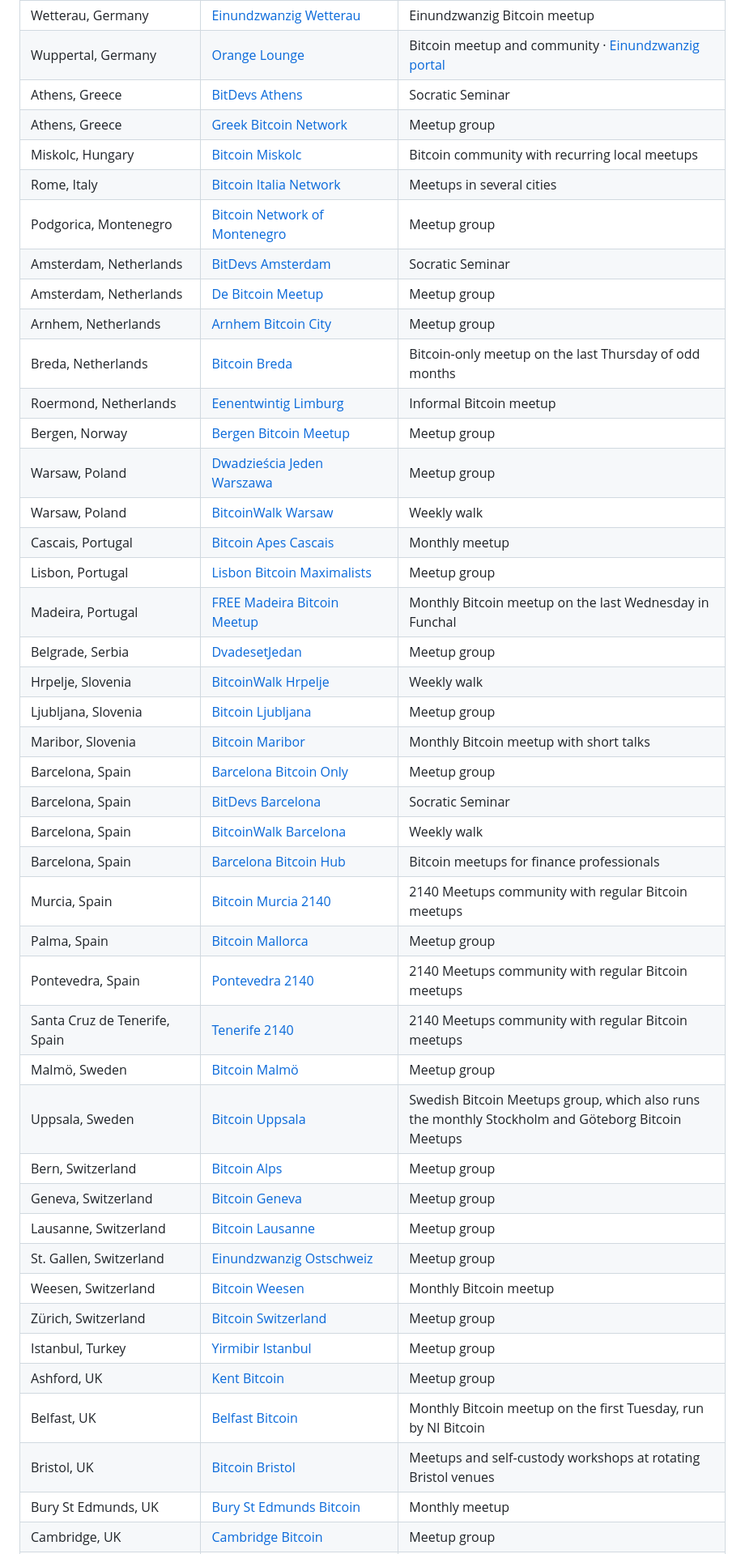
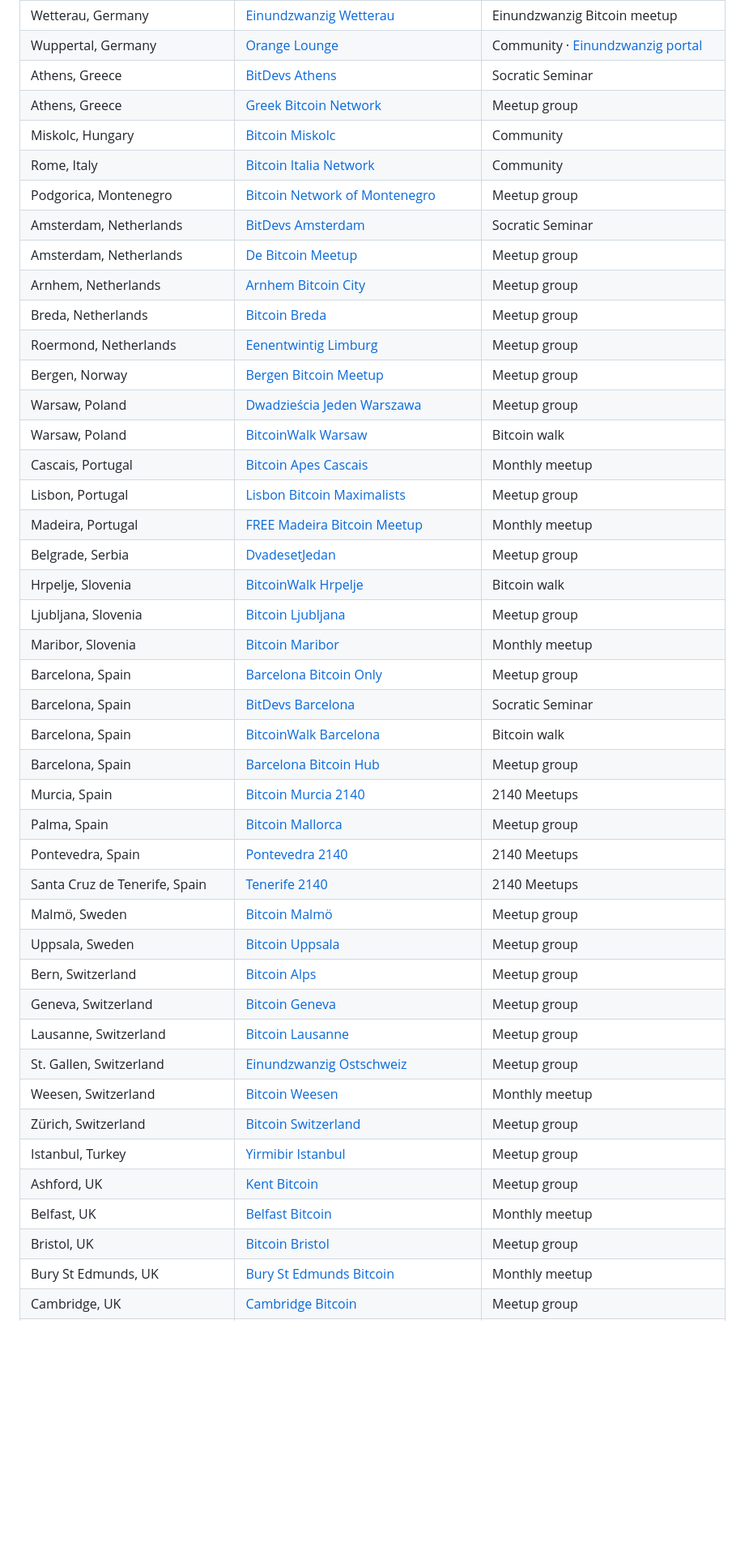
Before and after one commit to itstomekk/awesome-bitcoin-events, a Markdown page: README.md, the part around one of its changes. Shown at 81% size. Drawn GitHub-style; folded sections open; blank space fills up the shorter version.

Commit message:
Meetups: generalise the About column to a small set of types (Meetup group, Monthly meetup, Community, Stammtisch, Bitcoin walk, Workshop...)

```diff
--- a/README.md
+++ b/README.md
@@ -212,47 +212,47 @@ Recurring local meetups (BitDevs Socratic Seminars, city meetup groups and more)
 | Trier, Germany | [Einundzwanzig Trier](https://portal.einundzwanzig.space/de/meetup/einundzwanzig-trier) | Einundzwanzig Bitcoin meetup |
 | Vreden, Germany | [Einundzwanzig Westmünsterland](https://portal.einundzwanzig.space/de/meetup/einundzwanzig-westmuensterland) | Einundzwanzig Bitcoin meetup |
 | Wetterau, Germany | [Einundzwanzig Wetterau](https://portal.einundzwanzig.space/de/meetup/einundzwanzig-wetterau) | Einundzwanzig Bitcoin meetup |
-| Wuppertal, Germany | [Orange Lounge](https://orangelounge.io/) | Bitcoin meetup and community · [Einundzwanzig portal](https://portal.einundzwanzig.space/de/meetup/orange-lounge) |
+| Wuppertal, Germany | [Orange Lounge](https://orangelounge.io/) | Community · [Einundzwanzig portal](https://portal.einundzwanzig.space/de/meetup/orange-lounge) |
 | Athens, Greece | [BitDevs Athens](https://bitdevs-athens.com/) | Socratic Seminar |
 | Athens, Greece | [Greek Bitcoin Network](https://www.meetup.com/blockchaingreece-0) | Meetup group |
-| Miskolc, Hungary | [Bitcoin Miskolc](https://bitcoinmiskolc.hu/) | Bitcoin community with recurring local meetups |
-| Rome, Italy | [Bitcoin Italia Network](https://bitcoinitalianetwork.com/) | Meetups in several cities |
+| Miskolc, Hungary | [Bitcoin Miskolc](https://bitcoinmiskolc.hu/) | Community |
+| Rome, Italy | [Bitcoin Italia Network](https://bitcoinitalianetwork.com/) | Community |
 | Podgorica, Montenegro | [Bitcoin Network of Montenegro](https://www.meetup.com/bitcoin-network-of-montenegro-meetups/) | Meetup group |
 | Amsterdam, Netherlands | [BitDevs Amsterdam](https://bitdevsamsterdam.org/) | Socratic Seminar |
 | Amsterdam, Netherlands | [De Bitcoin Meetup](https://www.meetup.com/de-bitcoin-meetup/) | Meetup group |
 | Arnhem, Netherlands | [Arnhem Bitcoin City](https://www.meetup.com/bitcoinmeetup/) | Meetup group |
-| Breda, Netherlands | [Bitcoin Breda](https://bitcoinbreda.nl/en/) | Bitcoin-only meetup on the last Thursday of odd months |
-| Roermond, Netherlands | [Eenentwintig Limburg](https://portal.eenentwintig.net/nl-be/meetup/eenentwintig-limburg) | Informal Bitcoin meetup |
+| Breda, Netherlands | [Bitcoin Breda](https://bitcoinbreda.nl/en/) | Meetup group |
+| Roermond, Netherlands | [Eenentwintig Limburg](https://portal.eenentwintig.net/nl-be/meetup/eenentwintig-limburg) | Meetup group |
 | Bergen, Norway | [Bergen Bitcoin Meetup](https://www.meetup.com/bergen-bitcoin-meetup/) | Meetup group |
 | Warsaw, Poland | [Dwadzieścia Jeden Warszawa](https://www.meetup.com/bitcoin-warsaw/) | Meetup group |
-| Warsaw, Poland | [BitcoinWalk Warsaw](https://bitcoinwalk.org/warszawa/) | Weekly walk |
+| Warsaw, Poland | [BitcoinWalk Warsaw](https://bitcoinwalk.org/warszawa/) | Bitcoin walk |
 | Cascais, Portugal | [Bitcoin Apes Cascais](https://www.bitcoinapescascais.com/) | Monthly meetup |
 | Lisbon, Portugal | [Lisbon Bitcoin Maximalists](https://www.meetup.com/lisbon-bitcoin-maximalists/) | Meetup group |
-| Madeira, Portugal | [FREE Madeira Bitcoin Meetup](https://freemadeira.org/) | Monthly Bitcoin meetup on the last Wednesday in Funchal |
+| Madeira, Portugal | [FREE Madeira Bitcoin Meetup](https://freemadeira.org/) | Monthly meetup |
 | Belgrade, Serbia | [DvadesetJedan](https://www.meetup.com/dvadeset-jedan/) | Meetup group |
-| Hrpelje, Slovenia | [BitcoinWalk Hrpelje](https://bitcoinwalk.org/hrpelje/) | Weekly walk |
+| Hrpelje, Slovenia | [BitcoinWalk Hrpelje](https://bitcoinwalk.org/hrpelje/) | Bitcoin walk |
 | Ljubljana, Slovenia | [Bitcoin Ljubljana](https://www.meetup.com/bitcoin-ljubljana/) | Meetup group |
-| Maribor, Slovenia | [Bitcoin Maribor](https://www.bitcoin-maribor.si/) | Monthly Bitcoin meetup with short talks |
+| Maribor, Slovenia | [Bitcoin Maribor](https://www.bitcoin-maribor.si/) | Monthly meetup |
 | Barcelona, Spain | [Barcelona Bitcoin Only](https://www.meetup.com/bitcoin-barcelona/) | Meetup group |
 | Barcelona, Spain | [BitDevs Barcelona](https://bitdevsbarcelona.org/) | Socratic Seminar |
-| Barcelona, Spain | [BitcoinWalk Barcelona](https://bitcoinwalk.org/barcelona/) | Weekly walk |
-| Barcelona, Spain | [Barcelona Bitcoin Hub](https://bcnbtchub.com/) | Bitcoin meetups for finance professionals |
-| Murcia, Spain | [Bitcoin Murcia 2140](https://2140meetups.com/comunidad/5555/) | 2140 Meetups community with regular Bitcoin meetups |
+| Barcelona, Spain | [BitcoinWalk Barcelona](https://bitcoinwalk.org/barcelona/) | Bitcoin walk |
+| Barcelona, Spain | [Barcelona Bitcoin Hub](https://bcnbtchub.com/) | Meetup group |
+| Murcia, Spain | [Bitcoin Murcia 2140](https://2140meetups.com/comunidad/5555/) | 2140 Meetups |
 | Palma, Spain | [Bitcoin Mallorca](https://www.meetup.com/Bitcoin-Mallorca/) | Meetup group |
-| Pontevedra, Spain | [Pontevedra 2140](https://2140meetups.com/comunidad/5565/) | 2140 Meetups community with regular Bitcoin meetups |
-| Santa Cruz de Tenerife, Spain | [Tenerife 2140](https://2140meetups.com/comunidad/7343/) | 2140 Meetups community with regular Bitcoin meetups |
+| Pontevedra, Spain | [Pontevedra 2140](https://2140meetups.com/comunidad/5565/) | 2140 Meetups |
+| Santa Cruz de Tenerife, Spain | [Tenerife 2140](https://2140meetups.com/comunidad/7343/) | 2140 Meetups |
 | Malmö, Sweden | [Bitcoin Malmö](https://www.meetup.com/bitcoin-malmo/) | Meetup group |
-| Uppsala, Sweden | [Bitcoin Uppsala](https://www.meetup.com/swedish-bitcoin-meetups) | Swedish Bitcoin Meetups group, which also runs the monthly Stockholm and Göteborg Bitcoin Meetups |
+| Uppsala, Sweden | [Bitcoin Uppsala](https://www.meetup.com/swedish-bitcoin-meetups) | Meetup group |
 | Bern, Switzerland | [Bitcoin Alps](https://www.meetup.com/bitcoin-bern/) | Meetup group |
 | Geneva, Switzerland | [Bitcoin Geneva](https://www.meetup.com/bitcoin-meetup-geneva/) | Meetup group |
 | Lausanne, Switzerland | [Bitcoin Lausanne](https://www.meetup.com/bitcoin-lausanne/) | Meetup group |
 | St. Gallen, Switzerland | [Einundzwanzig Ostschweiz](https://www.meetup.com/einundzwanzig-bitcoin-meetup-schweiz/) | Meetup group |
-| Weesen, Switzerland | [Bitcoin Weesen](https://www.bitcoinweesen.ch/) | Monthly Bitcoin meetup |
+| Weesen, Switzerland | [Bitcoin Weesen](https://www.bitcoinweesen.ch/) | Monthly meetup |
 | Zürich, Switzerland | [Bitcoin Switzerland](https://www.meetup.com/bitcoin-meetup-switzerland/) | Meetup group |
 | Istanbul, Turkey | [Yirmibir Istanbul](https://www.meetup.com/istanbul-bitcoin-meetup-group/) | Meetup group |
 | Ashford, UK | [Kent Bitcoin](https://www.meetup.com/kentbitcoin/) | Meetup group |
-| Belfast, UK | [Belfast Bitcoin](https://nibitcoin.com/) | Monthly Bitcoin meetup on the first Tuesday, run by NI Bitcoin |
-| Bristol, UK | [Bitcoin Bristol](https://bitcoinbristol.org) | Meetups and self-custody workshops at rotating Bristol venues |
+| Belfast, UK | [Belfast Bitcoin](https://nibitcoin.com/) | Monthly meetup |
+| Bristol, UK | [Bitcoin Bristol](https://bitcoinbristol.org) | Meetup group |
 | Bury St Edmunds, UK | [Bury St Edmunds Bitcoin](https://www.bsebtc.co.uk/) | Monthly meetup |
 | Cambridge, UK | [Cambridge Bitcoin](https://www.meetup.com/cambridge-bitcoin/) | Meetup group |
 | Canterbury, UK | [Canterbury Bitcoin Meetup](https://www.meetup.com/canterbury-bitcoin-meetup-group/) | Meetup group |
```
Also changed, not shown: other parts of README.md (+58 -58 lines).
